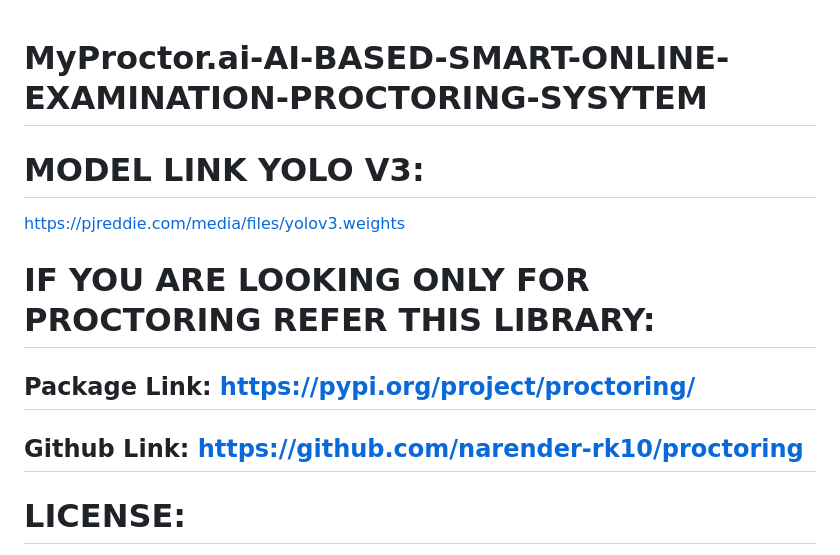
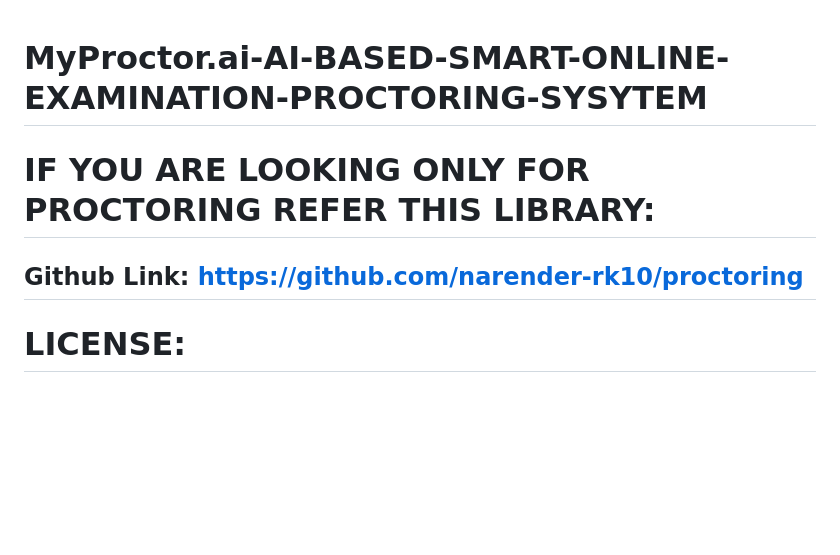
Before and after one commit to Sakshi443/Proctoring-System, a Markdown page: README.md, the part around the change. Drawn GitHub-style; blank space fills up the shorter version.

```diff
--- a/README.md
+++ b/README.md
@@ -1,11 +1,7 @@
 # MyProctor.ai-AI-BASED-SMART-ONLINE-EXAMINATION-PROCTORING-SYSYTEM
 
-# MODEL LINK YOLO V3:
-https://pjreddie.com/media/files/yolov3.weights
-
 # IF YOU ARE LOOKING ONLY FOR PROCTORING REFER THIS LIBRARY:
-## Package Link: https://pypi.org/project/proctoring/
-## Github Link: https://github.com/narender-rk10/proctoring
+## Github Link: [https://github.com/narender-rk10/proctoring](https://github.com/Sakshi443/Proctoring-System.git)
 
 # LICENSE:
 <a rel="license" href="http://creativecommons.org/licenses/by-nc-nd/4.0/"><img alt="Creative Commons Licence" style="border-width:0" src="https://i.creativecommons.org/l/by-nc-nd/4.0/88x31.png" /></a><br />This work is licensed under a <a rel="license" href="http://creativecommons.org/licenses/by-nc-nd/4.0/">Creative Commons Attribution-NonCommercial-NoDerivatives 4.0 International License</a>.
```
